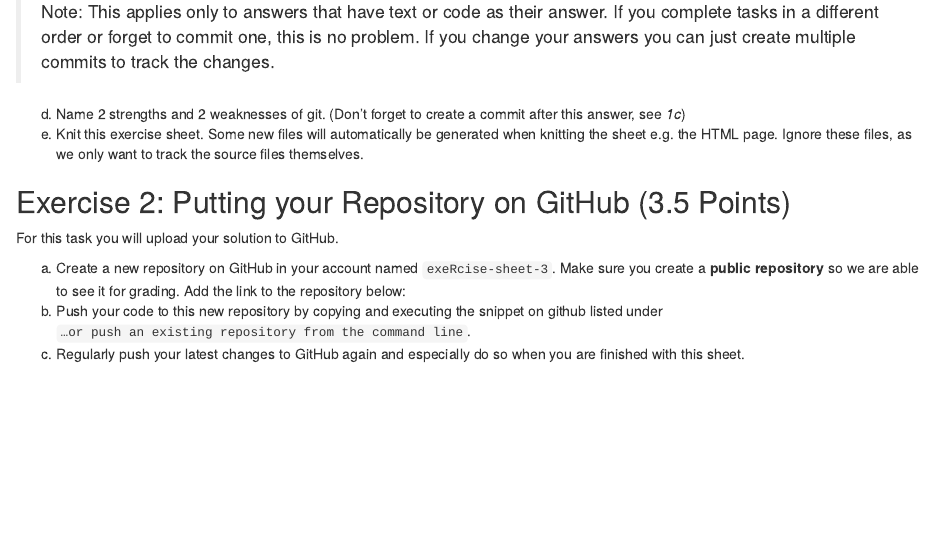
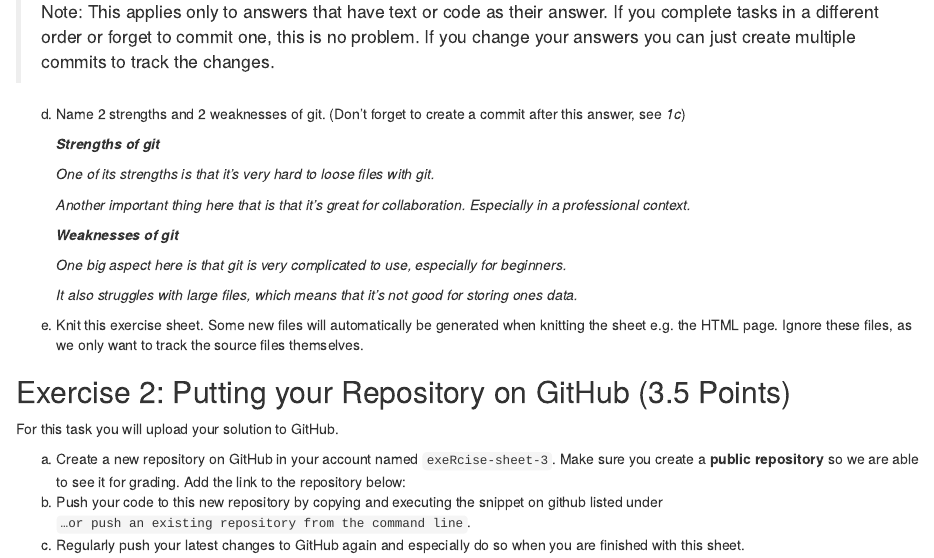
Before and after one commit to Hannahstrobel/exeRcise-sheet-3., an R Markdown document (ExerciseSheet_3_TEMPLATE.Rmd): the page in a window 1100 px wide, from 590 px down. Rendered offline with R 4.5, knitr and Pandoc, with nearby package versions; drawn as R Markdown's standard HTML page in place of the format the file asks for.

Commit message:
1d strengths and weaknesses

```diff
--- a/ExerciseSheet_3_TEMPLATE.Rmd
+++ b/ExerciseSheet_3_TEMPLATE.Rmd
@@ -4,6 +4,9 @@ subtitle: "Fortgeschrittene Statistische Software für NF"
 author: "Name (Martrikelnummer), Name (Martrikelnummer), ..."
 date: "`r Sys.Date()`"
 output: distill::distill_article
+editor_options:
+  markdown:
+    wrap: 72
 ---
 
 ## General Remarks
@@ -44,6 +47,23 @@ c)  For all of the following tasks in this exercise sheet we ask you to
 
 d)  Name 2 strengths and 2 weaknesses of git. (Don't forget to create a
     commit after this answer, see *1c*)
+
+    ***Strengths of git***
+
+    *One of its strengths is that it's very hard to loose files with
+    git.*
+
+    *Another important thing here that is that it's great for
+    collaboration. Especially in a professional context.*
+
+    ***Weaknesses of git***
+
+    *One big aspect here is that git is very complicated to use,
+    especially for beginners.*
+
+    *It also struggles with large files, which means that it's not good
+    for storing ones data.*
+
 e)  Knit this exercise sheet. Some new files will automatically be
     generated when knitting the sheet e.g. the HTML page. Ignore these
     files, as we only want to track the source files themselves.
```
